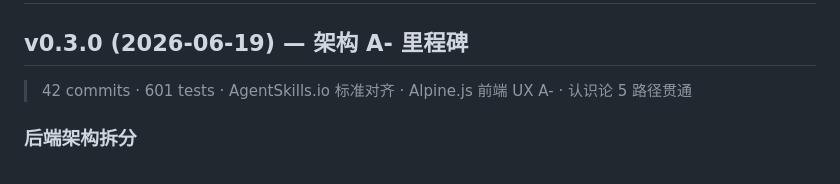
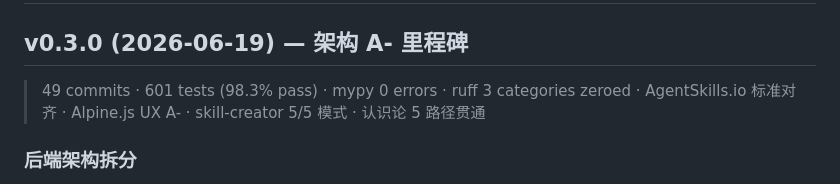
Before and after one commit to jixiangzhou007/SkillOS, a Markdown page: CHANGELOG.md, the part around the change. Rendered like a GitHub page.

```diff
--- a/CHANGELOG.md
+++ b/CHANGELOG.md
@@ -2,7 +2,7 @@
 
 ## v0.3.0 (2026-06-19) — 架构 A- 里程碑
 
-> 42 commits · 601 tests · AgentSkills.io 标准对齐 · Alpine.js 前端 UX A- · 认识论 5 路径贯通
+> 49 commits · 601 tests (98.3% pass) · mypy 0 errors · ruff 3 categories zeroed · AgentSkills.io 标准对齐 · Alpine.js UX A- · skill-creator 5/5 模式 · 认识论 5 路径贯通
 
 ### 后端架构拆分
 
```
Also changed, not shown: DESIGN.md (+1 -1 lines).
